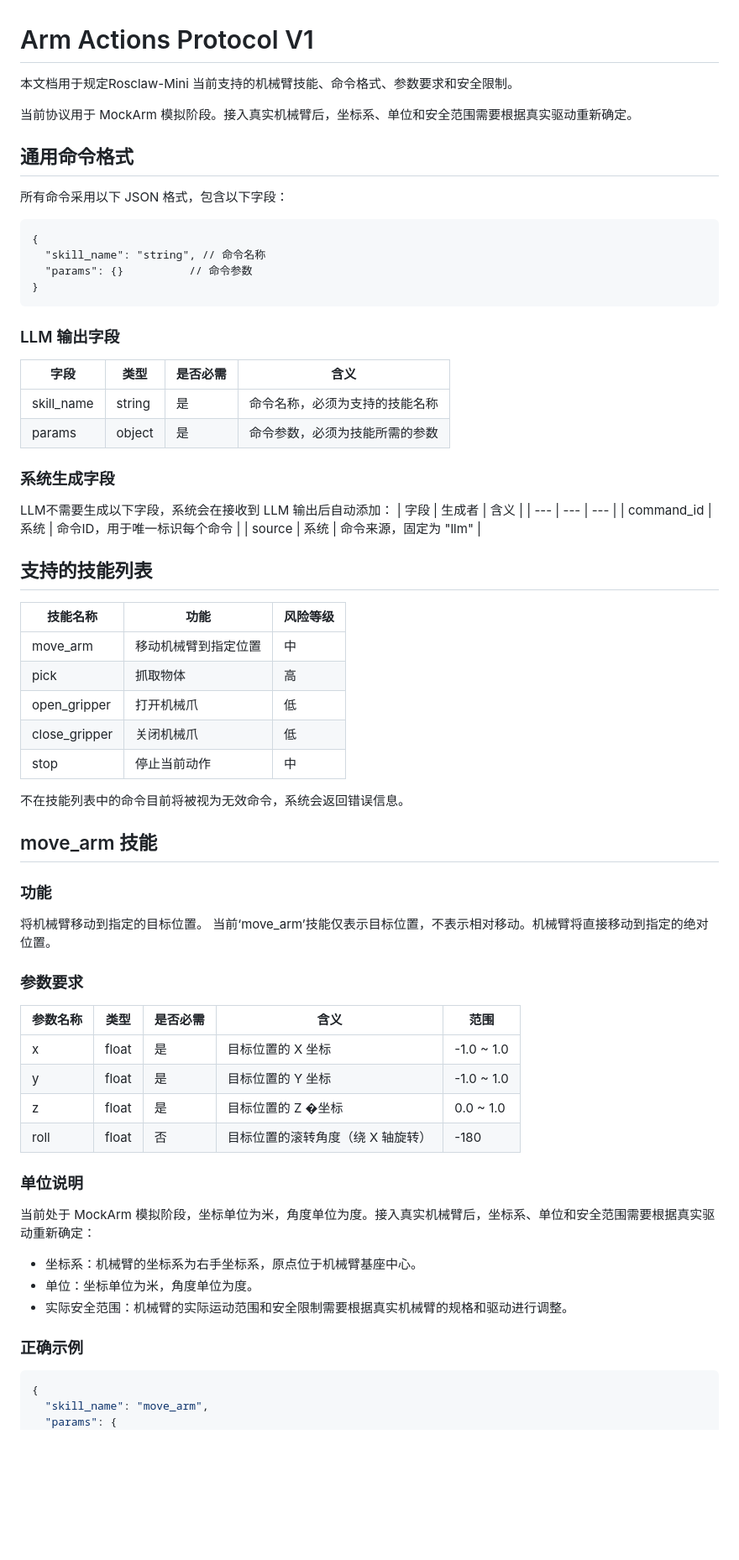
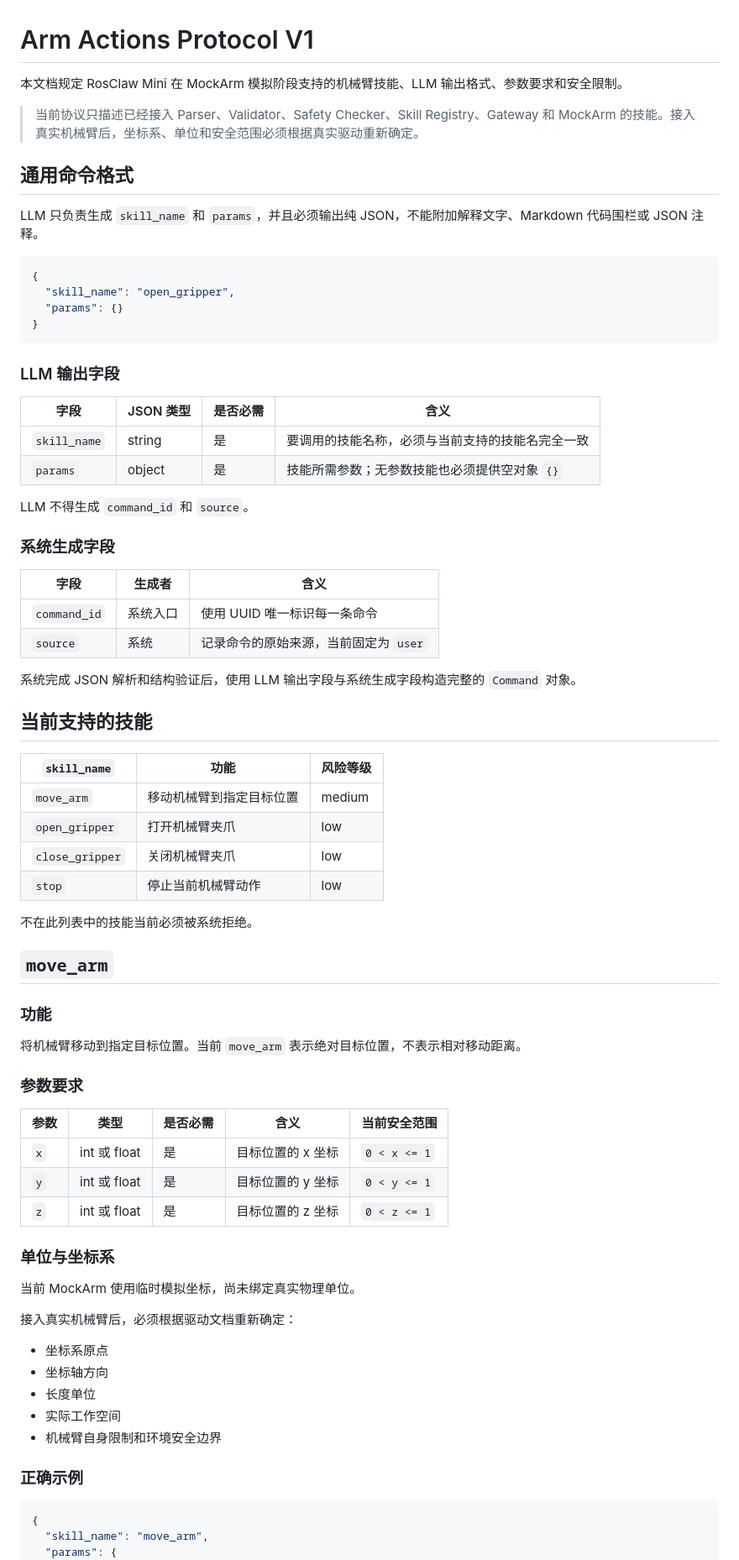
Before and after one commit to Alex-Lucifer-L/ros-claw, a Markdown page: docs/arm_actions.md, the part around one of its changes. Shown at 84% size. GitHub-like rendering; blank space fills up the shorter version.

````diff
--- a/docs/arm_actions.md
+++ b/docs/arm_actions.md
@@ -1,69 +1,77 @@
 # Arm Actions Protocol V1
 
-本文档用于规定Rosclaw-Mini 当前支持的机械臂技能、命令格式、参数要求和安全限制。
+本文档规定 RosClaw Mini 在 MockArm 模拟阶段支持的机械臂技能、LLM 输出格式、参数要求和安全限制。
 
-当前协议用于 MockArm 模拟阶段。接入真实机械臂后，坐标系、单位和安全范围需要根据真实驱动重新确定。
+> 当前协议只描述已经接入 Parser、Validator、Safety Checker、Skill Registry、Gateway 和 MockArm 的技能。接入真实机械臂后，坐标系、单位和安全范围必须根据真实驱动重新确定。
 
 ## 通用命令格式
 
-所有命令采用以下 JSON 格式，包含以下字段：
-```
+LLM 只负责生成 `skill_name` 和 `params`，并且必须输出纯 JSON，不能附加解释文字、Markdown 代码围栏或 JSON 注释。
+
+```json
 {
-  "skill_name": "string", // 命令名称
-  "params": {}          // 命令参数
+  "skill_name": "open_gripper",
+  "params": {}
 }
 ```
 
 ### LLM 输出字段
 
-| 字段 | 类型 | 是否必需 | 含义 |
+| 字段 | JSON 类型 | 是否必需 | 含义 |
 | --- | --- | --- | --- |
-| skill_name | string | 是 | 命令名称，必须为支持的技能名称 |
-| params | object | 是 | 命令参数，必须为技能所需的参数
+| `skill_name` | string | 是 | 要调用的技能名称，必须与当前支持的技能名完全一致 |
+| `params` | object | 是 | 技能所需参数；无参数技能也必须提供空对象 `{}` |
 
+LLM 不得生成 `command_id` 和 `source`。
 
 ### 系统生成字段
 
-LLM不需要生成以下字段，系统会在接收到 LLM 输出后自动添加：
 | 字段 | 生成者 | 含义 |
 | --- | --- | --- |
-| command_id | 系统 | 命令ID，用于唯一标识每个命令 |
-| source | 系统 | 命令来源，固定为 "llm" |
+| `command_id` | 系统入口 | 使用 UUID 唯一标识每一条命令 |
+| `source` | 系统 | 记录命令的原始来源，当前固定为 `user` |
 
+系统完成 JSON 解析和结构验证后，使用 LLM 输出字段与系统生成字段构造完整的 `Command` 对象。
 
-## 支持的技能列表
+## 当前支持的技能
 
-| 技能名称 | 功能 | 风险等级 |
+| `skill_name` | 功能 | 风险等级 |
 | --- | --- | --- |
-| move_arm | 移动机械臂到指定位置 | 中 |
-| pick | 抓取物体 | 高 |
-| open_gripper | 打开机械爪 | 低 |
-| close_gripper | 关闭机械爪 | 低 |
-| stop | 停止当前动作 | 中 |
+| `move_arm` | 移动机械臂到指定目标位置 | medium |
+| `open_gripper` | 打开机械臂夹爪 | low |
+| `close_gripper` | 关闭机械臂夹爪 | low |
+| `stop` | 停止当前机械臂动作 | low |
 
-不在技能列表中的命令目前将被视为无效命令，系统会返回错误信息。
+不在此列表中的技能当前必须被系统拒绝。
 
-## move_arm 技能
+## `move_arm`
 
 ### 功能
-将机械臂移动到指定的目标位置。
-当前‘move_arm’技能仅表示目标位置，不表示相对移动。机械臂将直接移动到指定的绝对位置。
+
+将机械臂移动到指定目标位置。当前 `move_arm` 表示绝对目标位置，不表示相对移动距离。
 
 ### 参数要求
-| 参数名称 | 类型 | 是否必需 | 含义 | 范围 |
+
+| 参数 | 类型 | 是否必需 | 含义 | 当前安全范围 |
 | --- | --- | --- | --- | --- |
-| x | float | 是 | 目标位置的 X 坐标 | -1.0 ~ 1.0 |
-| y | float | 是 | 目标位置的 Y 坐标 | -1.0 ~ 1.0 |
-| z | float | 是 | 目标位置的 Z �坐标 | 0.0 ~ 1.0 |
-| roll | float | 否 | 目标位置的滚转角度（绕 X 轴旋转） | -180
+| `x` | int 或 float | 是 | 目标位置的 x 坐标 | `0 < x <= 1` |
+| `y` | int 或 float | 是 | 目标位置的 y 坐标 | `0 < y <= 1` |
+| `z` | int 或 float | 是 | 目标位置的 z 坐标 | `0 < z <= 1` |
 
-### 单位说明
-当前处于 MockArm 模拟阶段，坐标单位为米，角度单位为度。接入真实机械臂后，坐标系、单位和安全范围需要根据真实驱动重新确定：
-- 坐标系：机械臂的坐标系为右手坐标系，原点位于机械臂基座中心。
-- 单位：坐标单位为米，角度单位为度。
-- 实际安全范围：机械臂的实际运动范围和安全限制需要根据真实机械臂的规格和驱动进行调整。
+### 单位与坐标系
+
+当前 MockArm 使用临时模拟坐标，尚未绑定真实物理单位。
+
+接入真实机械臂后，必须根据驱动文档重新确定：
+
+- 坐标系原点
+- 坐标轴方向
+- 长度单位
+- 实际工作空间
+- 机械臂自身限制和环境安全边界
 
 ### 正确示例
+
 ```json
 {
   "skill_name": "move_arm",
````
Also changed, not shown: other parts of docs/arm_actions.md (+56 -63 lines).
